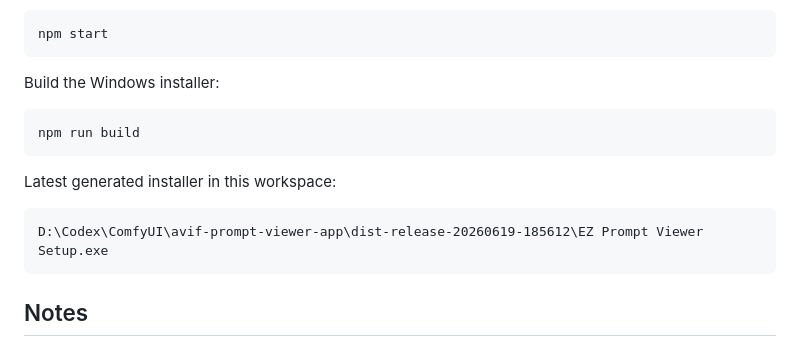
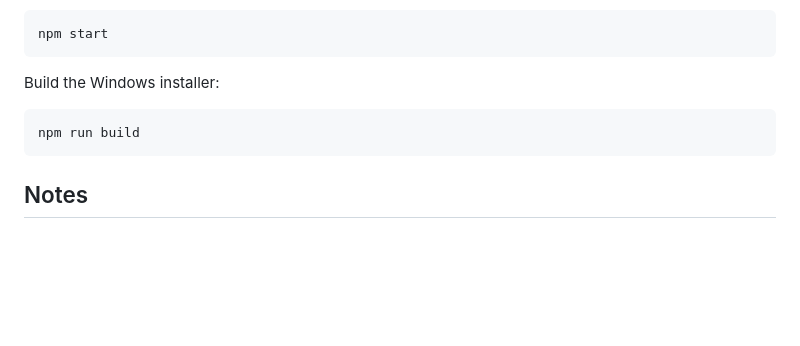
Before and after one commit to ukr8b3g-cmyk/EZ-Prompt-Viewer, a Markdown page: README.md, the part around the change. Drawn GitHub-style; blank space fills up the shorter version.

Commit message:
Remove local installer path from README

````diff
--- a/README.md
+++ b/README.md
@@ -132,12 +132,6 @@ Build the Windows installer:
 npm run build
 ```
 
-Latest generated installer in this workspace:
-
-```text
-D:\Codex\ComfyUI\avif-prompt-viewer-app\dist-release-20260619-185612\EZ Prompt Viewer Setup.exe
-```
-
 ## Notes
 
 - The app is intended for local Windows desktop use.
````
